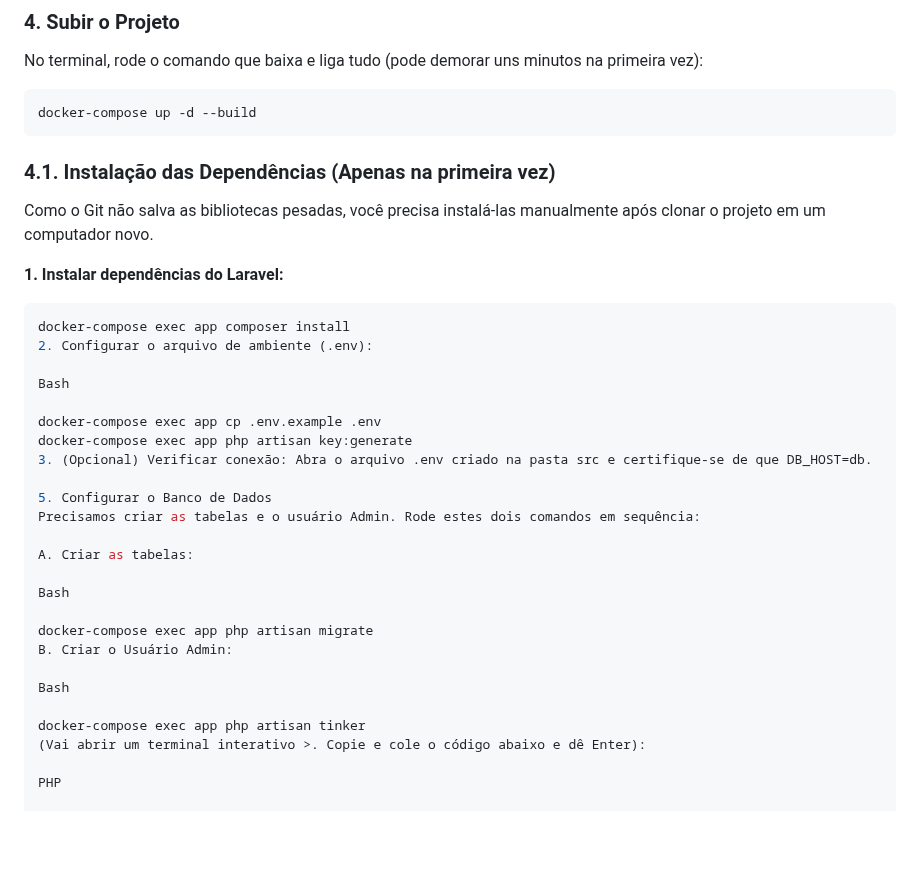
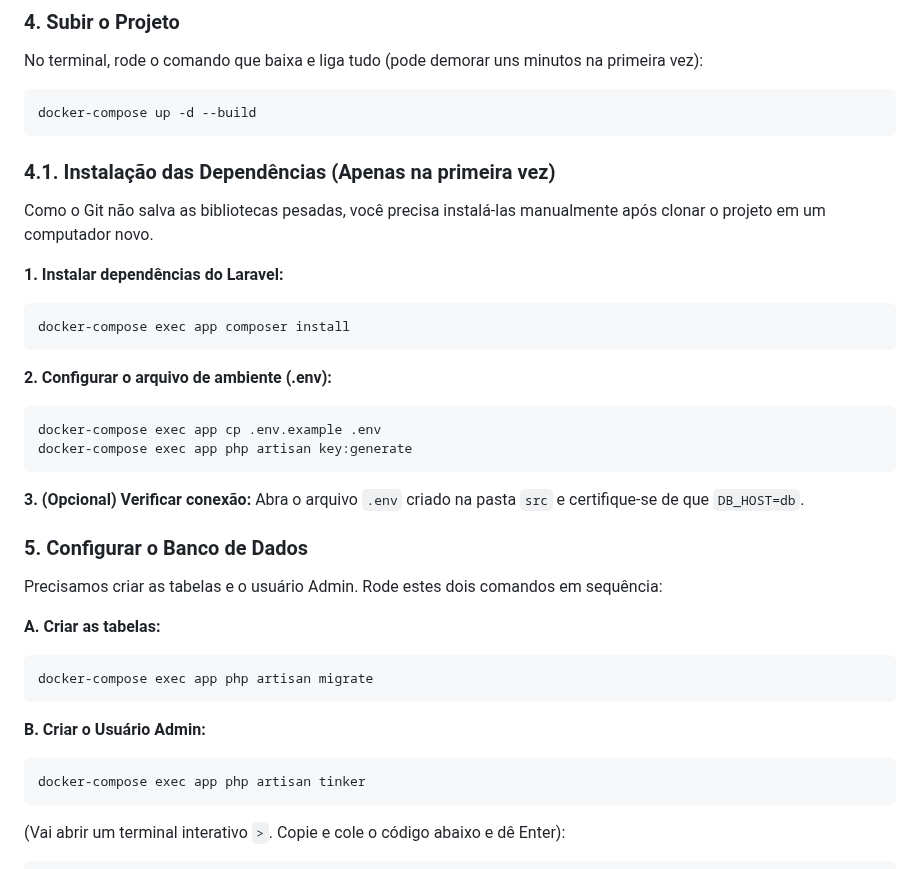
Before and after one commit to gguilhermelolaia/residencia-2025-analista-ia, a Markdown page: README.md, the part around one of its changes. GitHub-like rendering; blank space fills up the shorter version.

````diff
--- a/README.md
+++ b/README.md
@@ -45,6 +43,7 @@ No terminal, rode o comando que baixa e liga tudo (pode demorar uns minutos na p
 ```bash
 docker-compose up -d --build
 ```
+
 ### 4.1. Instalação das Dependências (Apenas na primeira vez)
 
 Como o Git não salva as bibliotecas pesadas, você precisa instalá-las manualmente após clonar o projeto em um computador novo.
@@ -53,31 +52,37 @@ Como o Git não salva as bibliotecas pesadas, você precisa instalá-las manualm
 
 ```bash
 docker-compose exec app composer install
-2. Configurar o arquivo de ambiente (.env):
+```
 
-Bash
+**2. Configurar o arquivo de ambiente (.env):**
 
+```bash
 docker-compose exec app cp .env.example .env
 docker-compose exec app php artisan key:generate
-3. (Opcional) Verificar conexão: Abra o arquivo .env criado na pasta src e certifique-se de que DB_HOST=db.
+```
 
-5. Configurar o Banco de Dados
+**3. (Opcional) Verificar conexão:**
+Abra o arquivo `.env` criado na pasta `src` e certifique-se de que `DB_HOST=db`.
+
+### 5\. Configurar o Banco de Dados
+
 Precisamos criar as tabelas e o usuário Admin. Rode estes dois comandos em sequência:
 
-A. Criar as tabelas:
+**A. Criar as tabelas:**
 
-Bash
+```bash
+docker-compose exec app php artisan migrate
+```
 
-docker-compose exec app php artisan migrate
-B. Criar o Usuário Admin:
+**B. Criar o Usuário Admin:**
 
-Bash
+```bash
+docker-compose exec app php artisan tinker
+```
 
-docker-compose exec app php artisan tinker
-(Vai abrir um terminal interativo >. Copie e cole o código abaixo e dê Enter):
+(Vai abrir um terminal interativo `>`. Copie e cole o código abaixo e dê Enter):
 
-PHP
-
+```php
 \App\Models\User::create([
     'name' => 'Administrador',
     'email' => 'admin@email.com',
````
Also changed, not shown: other parts of README.md (+2 -3 lines).
